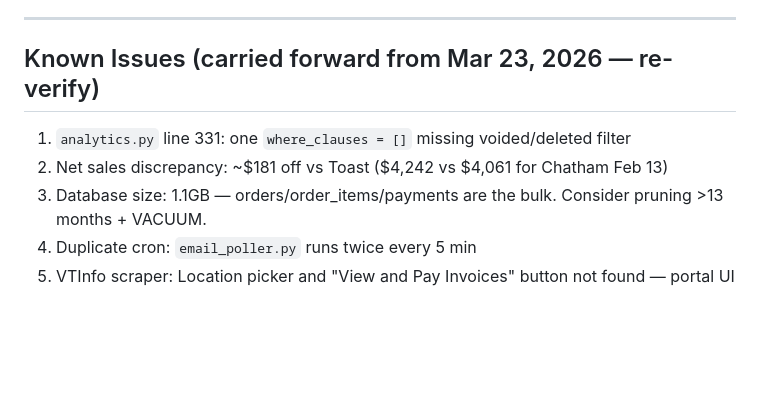
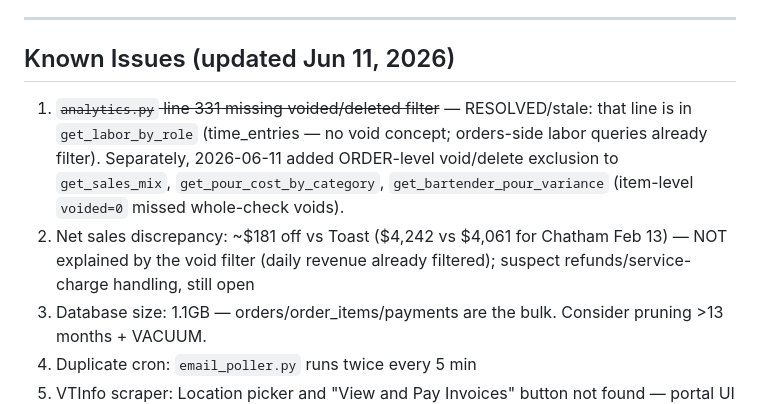
Before and after one commit to mgiorgio-beep/red-nun-dashboard, a Markdown page: CLAUDE.md, the part around the change. Drawn GitHub-style; blank space fills up the shorter version.

Commit message:
Update known issues: void-filter item resolved, $181 discrepancy clarified

```diff
--- a/CLAUDE.md
+++ b/CLAUDE.md
@@ -407,9 +407,9 @@ Dev flow matches the dashboard repo: edit locally in Drive, `git commit`, `git p
 
 ---
 
-## Known Issues (carried forward from Mar 23, 2026 — re-verify)
-1. `analytics.py` line 331: one `where_clauses = []` missing voided/deleted filter
-2. Net sales discrepancy: ~$181 off vs Toast ($4,242 vs $4,061 for Chatham Feb 13)
+## Known Issues (updated Jun 11, 2026)
+1. ~~`analytics.py` line 331 missing voided/deleted filter~~ — RESOLVED/stale: that line is in `get_labor_by_role` (time_entries — no void concept; orders-side labor queries already filter). Separately, 2026-06-11 added ORDER-level void/delete exclusion to `get_sales_mix`, `get_pour_cost_by_category`, `get_bartender_pour_variance` (item-level `voided=0` missed whole-check voids).
+2. Net sales discrepancy: ~$181 off vs Toast ($4,242 vs $4,061 for Chatham Feb 13) — NOT explained by the void filter (daily revenue already filtered); suspect refunds/service-charge handling, still open
 3. Database size: 1.1GB — orders/order_items/payments are the bulk. Consider pruning >13 months + VACUUM.
 4. Duplicate cron: `email_poller.py` runs twice every 5 min
 5. VTInfo scraper: Location picker and "View and Pay Invoices" button not found — portal UI may have changed. Needs manual investigation.
```
